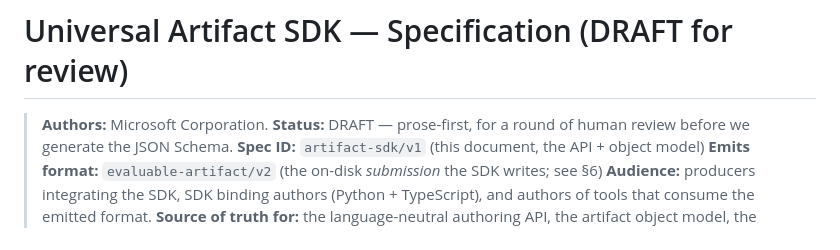
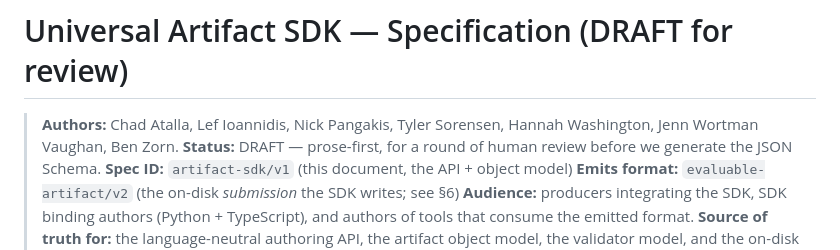
Before and after one commit to microsoft/universal-artifact-sdk, a Markdown page: SPEC.md, the part around the change. GitHub-like rendering.

Commit message:
Name the authors in SPEC.md byline (reconcile with MOTIVATION.md) (#15)
MOTIVATION.md lists the individual authors while SPEC.md's byline read
"Microsoft Corporation." Align the two so authorship is consistent across
the repo's docs. (Copyright/licensing remain Microsoft Corporation via
LICENSE.)


Copilot-Session: edbb2eee-2cbc-4d02-91c4-10a6a7e242c3

Co-authored-by: Copilot <223556219+Copilot@users.noreply.github.com>

```diff
--- a/SPEC.md
+++ b/SPEC.md
@@ -1,6 +1,6 @@
 # Universal Artifact SDK — Specification (DRAFT for review)
 
-> **Authors:** Microsoft Corporation.
+> **Authors:** Chad Atalla, Lef Ioannidis, Nick Pangakis, Tyler Sorensen, Hannah Washington, Jenn Wortman Vaughan, Ben Zorn.
 > **Status:** DRAFT — prose-first, for a round of human review before we generate the JSON Schema.
 > **Spec ID:** `artifact-sdk/v1` (this document, the API + object model)
 > **Emits format:** `evaluable-artifact/v2` (the on-disk *submission* the SDK writes; see §6)
```
